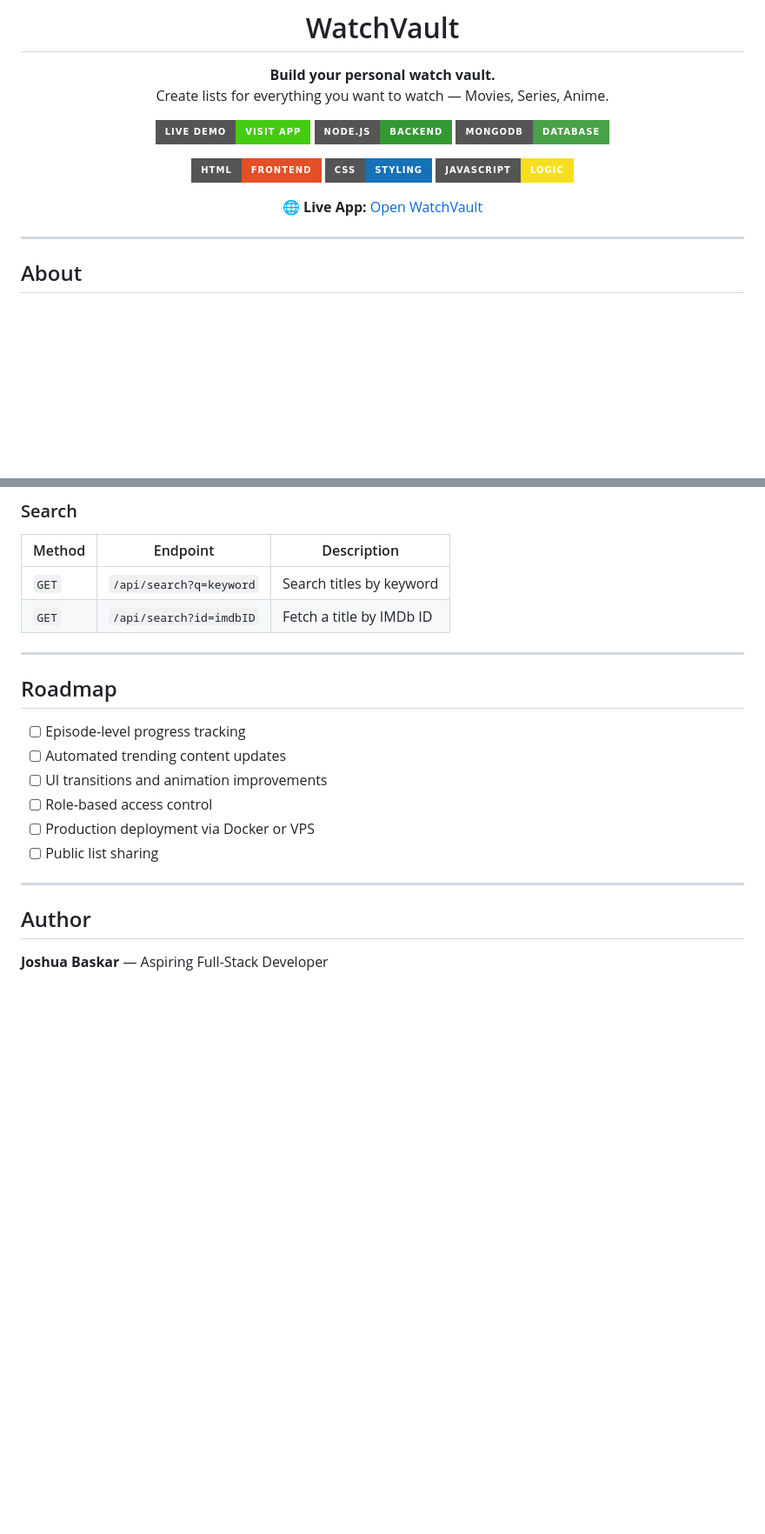
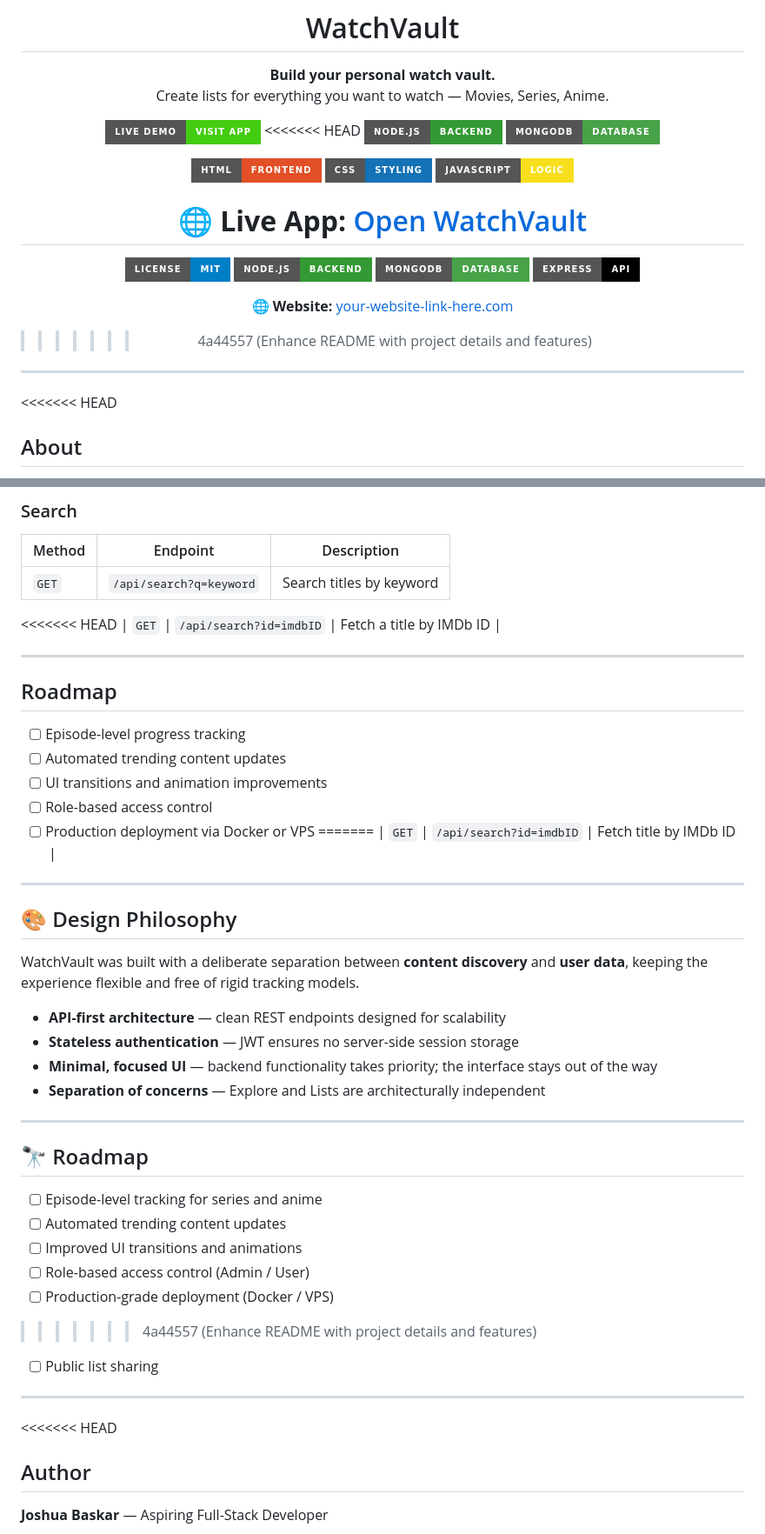
Before and after one commit to jbmsacps-stack/watch-vault, a Markdown page: README.md, 2 parts joined by grey strips. Shown at 87% size. GitHub-like rendering; badges without logos; blank space fills up the shorter version.

```diff
--- a/README.md
+++ b/README.md
@@ -7,6 +12,7 @@
 Create lists for everything you want to watch — Movies, Series, Anime.
 
 [![Live Demo](https://img.shields.io/badge/Live%20Demo-Visit%20App-brightgreen?style=for-the-badge)](https://watch-vault--joshuabaskar106.replit.app/)
+<<<<<<< HEAD
 [![Node.js](https://img.shields.io/badge/Node.js-Backend-339933?style=for-the-badge&logo=node.js)](https://nodejs.org/)
 [![MongoDB](https://img.shields.io/badge/MongoDB-Database-47A248?style=for-the-badge&logo=mongodb)](https://www.mongodb.com/)
 
@@ -15,11 +21,20 @@ Create lists for everything you want to watch — Movies, Series, Anime.
 [![JavaScript](https://img.shields.io/badge/JavaScript-Logic-F7DF1E?style=for-the-badge&logo=javascript)](https://developer.mozilla.org/en-US/docs/Web/JavaScript)
 
 🌐 **Live App:** <a href="https://watch-vault--joshuabaskar106.replit.app/" target="_blank" rel="noopener noreferrer">Open WatchVault</a>
+=======
+[![License: MIT](https://img.shields.io/badge/License-MIT-blue?style=for-the-badge)](LICENSE)
+[![Node.js](https://img.shields.io/badge/Node.js-Backend-339933?style=for-the-badge&logo=node.js)](https://nodejs.org/)
+[![MongoDB](https://img.shields.io/badge/MongoDB-Database-47A248?style=for-the-badge&logo=mongodb)](https://www.mongodb.com/)
+[![Express](https://img.shields.io/badge/Express-API-000000?style=for-the-badge&logo=express)](https://expressjs.com/)
+
+🌐 **Website:** [your-website-link-here.com](https://your-website-link-here.com)
+>>>>>>> 4a44557 (Enhance README with project details and features)
 
 </div>
 
 ---
 
+<<<<<<< HEAD
 ## About
 
 WatchVault is a full-stack web application for organizing personal entertainment. Rather than passive logging, it gives users full control through custom lists and flexible collection management — whether queuing a weekend watchlist, tracking series progress, or sorting anime by season.
@@ -193,6 +313,7 @@ Visit `http://localhost:5000`
 | Method | Endpoint | Description |
 |--------|----------|-------------|
 | `GET` | `/api/search?q=keyword` | Search titles by keyword |
+<<<<<<< HEAD
 | `GET` | `/api/search?id=imdbID` | Fetch a title by IMDb ID |
 
 ---
@@ -204,10 +325,35 @@ Visit `http://localhost:5000`
 - [ ] UI transitions and animation improvements
 - [ ] Role-based access control
 - [ ] Production deployment via Docker or VPS
+=======
+| `GET` | `/api/search?id=imdbID` | Fetch title by IMDb ID |
+
+---
+
+## 🎨 Design Philosophy
+
+WatchVault was built with a deliberate separation between **content discovery** and **user data**, keeping the experience flexible and free of rigid tracking models.
+
+- **API-first architecture** — clean REST endpoints designed for scalability
+- **Stateless authentication** — JWT ensures no server-side session storage
+- **Minimal, focused UI** — backend functionality takes priority; the interface stays out of the way
+- **Separation of concerns** — Explore and Lists are architecturally independent
+
+---
+
+## 🔭 Roadmap
+
+- [ ] Episode-level tracking for series and anime
+- [ ] Automated trending content updates
+- [ ] Improved UI transitions and animations
+- [ ] Role-based access control (Admin / User)
+- [ ] Production-grade deployment (Docker / VPS)
+>>>>>>> 4a44557 (Enhance README with project details and features)
 - [ ] Public list sharing
 
 ---
 
+<<<<<<< HEAD
 ## Author
 
 **Joshua Baskar** — Aspiring Full-Stack Developer
```
Also changed, not shown: other parts of README.md (+129 -0 lines).
